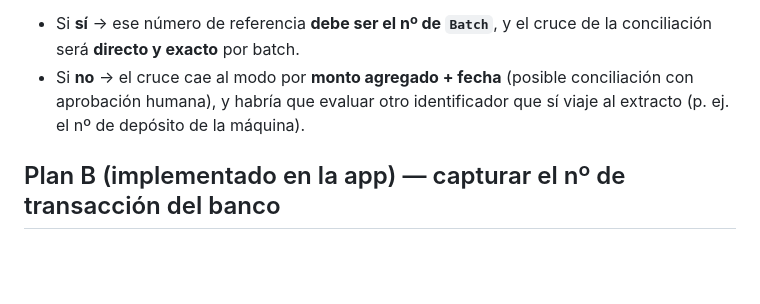
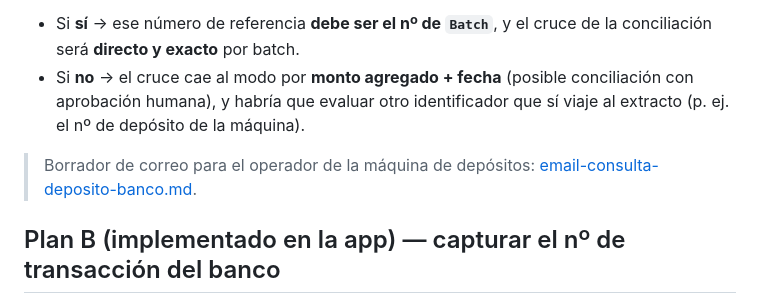
Before and after one commit to Demacollc1/finapp-cajas-y-conciliaciones, a Markdown page: docs/jde/vinculacion-bancaria.md, the part around the change. Rendered like a GitHub page; blank space fills up the shorter version.

```diff
--- a/docs/jde/vinculacion-bancaria.md
+++ b/docs/jde/vinculacion-bancaria.md
@@ -83,6 +83,9 @@ BATCH  (transacción contable = referencia bancaria, p. ej. 671256)  → total 9
   conciliación con aprobación humana), y habría que evaluar otro identificador
   que sí viaje al extracto (p. ej. el nº de depósito de la máquina).
 
+> Borrador de correo para el operador de la máquina de depósitos:
+> [email-consulta-deposito-banco.md](email-consulta-deposito-banco.md).
+
 ## Plan B (implementado en la app) — capturar el nº de transacción del banco
 
 Independientemente de si el banco permite llevar **nuestra** referencia (el nº de
```
Also changed, not shown: docs/jde/email-consulta-deposito-banco.md (added, +49 -0 lines).
